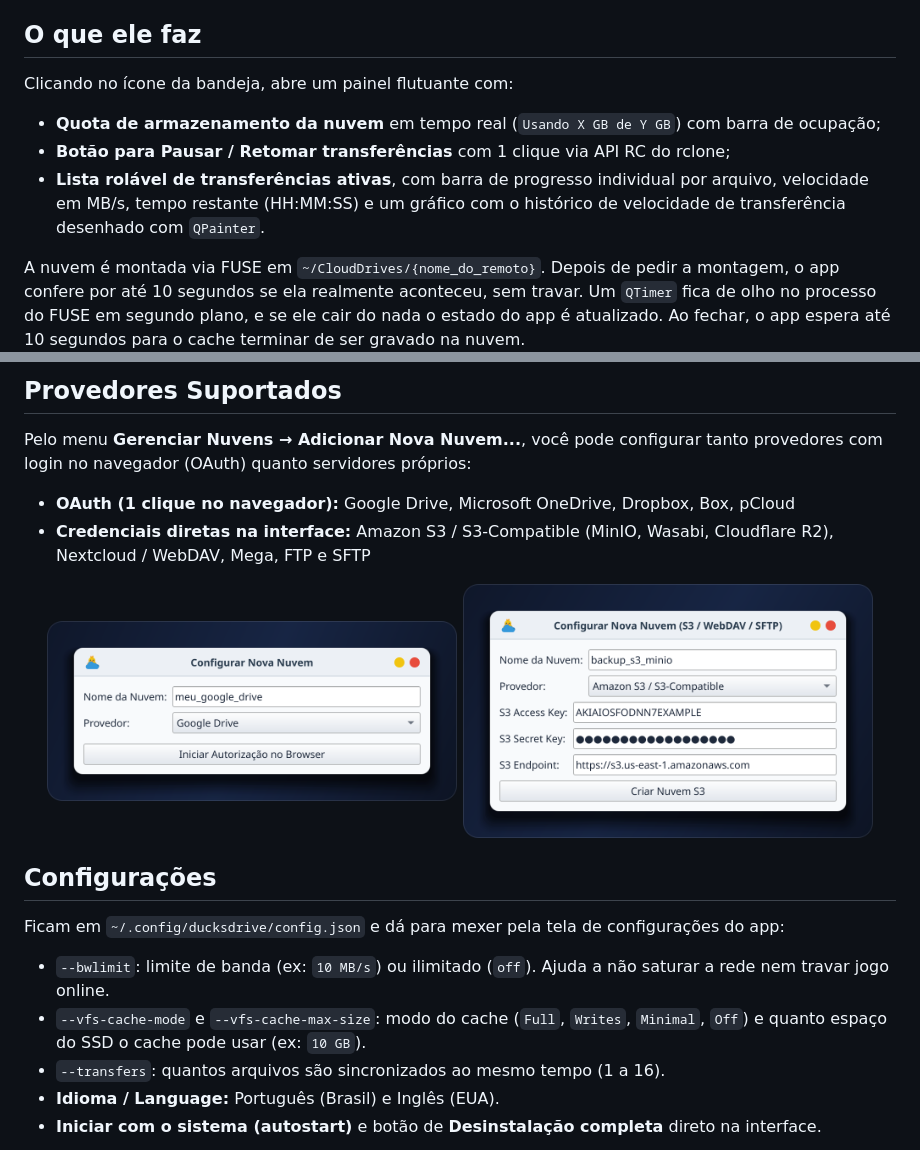
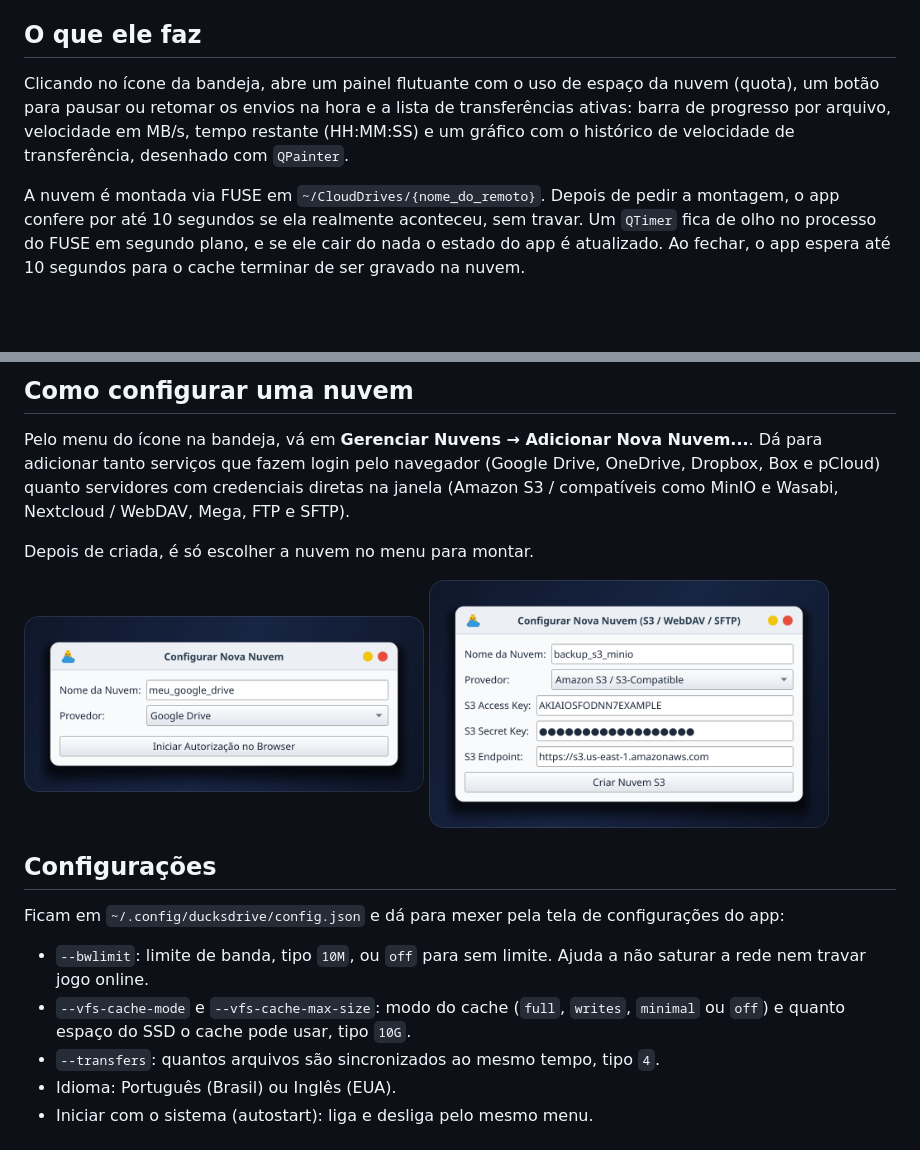
Before and after one commit to Patopatetico2-lab/ducksdrive, a Markdown page: README.md, 2 parts joined by grey strips. Drawn GitHub-style; blank space fills up the shorter version.

```diff
--- a/README.md
+++ b/README.md
@@ -8,9 +10,6 @@ Compatível com KDE Plasma, GNOME, XFCE e outros ambientes.
 ## O que ele faz
 
-Clicando no ícone da bandeja, abre um painel flutuante com:
-- **Quota de armazenamento da nuvem** em tempo real (`Usando X GB de Y GB`) com barra de ocupação;
-- **Botão para Pausar / Retomar transferências** com 1 clique via API RC do rclone;
-- **Lista rolável de transferências ativas**, com barra de progresso individual por arquivo, velocidade em MB/s, tempo restante (HH:MM:SS) e um gráfico com o histórico de velocidade de transferência desenhado com `QPainter`.
+Clicando no ícone da bandeja, abre um painel flutuante com o uso de espaço da nuvem (quota), um botão para pausar ou retomar os envios na hora e a lista de transferências ativas: barra de progresso por arquivo, velocidade em MB/s, tempo restante (HH:MM:SS) e um gráfico com o histórico de velocidade de transferência, desenhado com `QPainter`.
 
 A nuvem é montada via FUSE em `~/CloudDrives/{nome_do_remoto}`. Depois de pedir a montagem, o app confere por até 10 segundos se ela realmente aconteceu, sem travar. Um `QTimer` fica de olho no processo do FUSE em segundo plano, e se ele cair do nada o estado do app é atualizado. Ao fechar, o app espera até 10 segundos para o cache terminar de ser gravado na nuvem.
 
@@ -25,22 +21,19 @@ Só uma instância roda por vez (`QLockFile`), para não dar conflito na porta d
 
-## Provedores Suportados
+## Como configurar uma nuvem
 
-Pelo menu **Gerenciar Nuvens → Adicionar Nova Nuvem...**, você pode configurar tanto provedores com login no navegador (OAuth) quanto servidores próprios:
-- **OAuth (1 clique no navegador):** Google Drive, Microsoft OneDrive, Dropbox, Box, pCloud
-- **Credenciais diretas na interface:** Amazon S3 / S3-Compatible (MinIO, Wasabi, Cloudflare R2), Nextcloud / WebDAV, Mega, FTP e SFTP
+Pelo menu do ícone na bandeja, vá em **Gerenciar Nuvens → Adicionar Nova Nuvem...**. Dá para adicionar tanto serviços que fazem login pelo navegador (Google Drive, OneDrive, Dropbox, Box e pCloud) quanto servidores com credenciais diretas na janela (Amazon S3 / compatíveis como MinIO e Wasabi, Nextcloud / WebDAV, Mega, FTP e SFTP).
 
-<p align="center">
-  <img width="410" alt="Configurar Nuvem OAuth" src="docs/assets/new-remote-oauth.png" />
-  <img width="410" alt="Configurar Nuvem S3 / WebDAV / SFTP" src="docs/assets/new-remote-s3.png" />
-</p>
+Depois de criada, é só escolher a nuvem no menu para montar.
+
+<img width="400" alt="Nova nuvem OAuth" src="docs/assets/new-remote-oauth.png" /> <img width="400" alt="Nova nuvem S3" src="docs/assets/new-remote-s3.png" />
 
 ## Configurações
 
 Ficam em `~/.config/ducksdrive/config.json` e dá para mexer pela tela de configurações do app:
 
-- `--bwlimit`: limite de banda (ex: `10 MB/s`) ou ilimitado (`off`). Ajuda a não saturar a rede nem travar jogo online.
-- `--vfs-cache-mode` e `--vfs-cache-max-size`: modo do cache (`Full`, `Writes`, `Minimal`, `Off`) e quanto espaço do SSD o cache pode usar (ex: `10 GB`).
-- `--transfers`: quantos arquivos são sincronizados ao mesmo tempo (1 a 16).
-- **Idioma / Language:** Português (Brasil) e Inglês (EUA).
-- **Iniciar com o sistema (autostart)** e botão de **Desinstalação completa** direto na interface.
+- `--bwlimit`: limite de banda, tipo `10M`, ou `off` para sem limite. Ajuda a não saturar a rede nem travar jogo online.
+- `--vfs-cache-mode` e `--vfs-cache-max-size`: modo do cache (`full`, `writes`, `minimal` ou `off`) e quanto espaço do SSD o cache pode usar, tipo `10G`.
+- `--transfers`: quantos arquivos são sincronizados ao mesmo tempo, tipo `4`.
+- Idioma: Português (Brasil) ou Inglês (EUA).
+- Iniciar com o sistema (autostart): liga e desliga pelo mesmo menu.
 
```
Also changed, not shown: other parts of README.md (+30 -7 lines).
